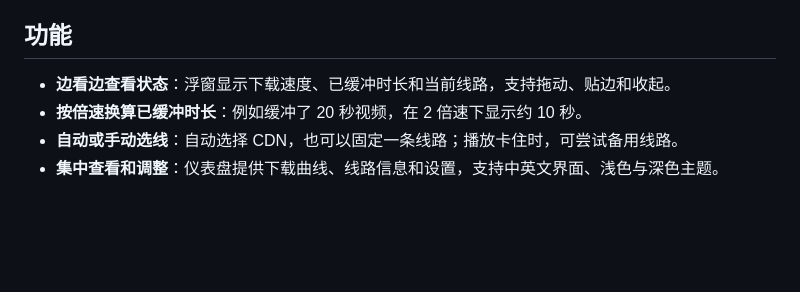
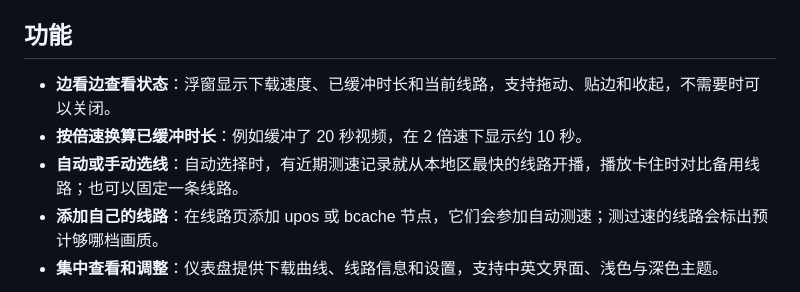
Before and after one commit to Planetes1mal/BiliSmooth, a Markdown page: README.md, the part around the change. GitHub-like rendering; blank space fills up the shorter version.

```diff
--- a/README.md
+++ b/README.md
@@ -15,9 +15,10 @@ https://github.com/user-attachments/assets/c510664c-1c48-4a24-bd5c-835d738e389e
 
 ## 功能
 
-- **边看边查看状态**：浮窗显示下载速度、已缓冲时长和当前线路，支持拖动、贴边和收起。
+- **边看边查看状态**：浮窗显示下载速度、已缓冲时长和当前线路，支持拖动、贴边和收起，不需要时可以关闭。
 - **按倍速换算已缓冲时长**：例如缓冲了 20 秒视频，在 2 倍速下显示约 10 秒。
-- **自动或手动选线**：自动选择 CDN，也可以固定一条线路；播放卡住时，可尝试备用线路。
+- **自动或手动选线**：自动选择时，有近期测速记录就从本地区最快的线路开播，播放卡住时对比备用线路；也可以固定一条线路。
+- **添加自己的线路**：在线路页添加 upos 或 bcache 节点，它们会参加自动测速；测过速的线路会标出预计够哪档画质。
 - **集中查看和调整**：仪表盘提供下载曲线、线路信息和设置，支持中英文界面、浅色与深色主题。
 
 <img src="https://raw.githubusercontent.com/Planetes1mal/BiliSmooth/main/docs/images/dashboard.png" width="960" alt="BiliSmooth 仪表盘，展示播放状态、下载曲线和线路信息">
```
Also changed, not shown: README.en.md (+3 -2 lines).
